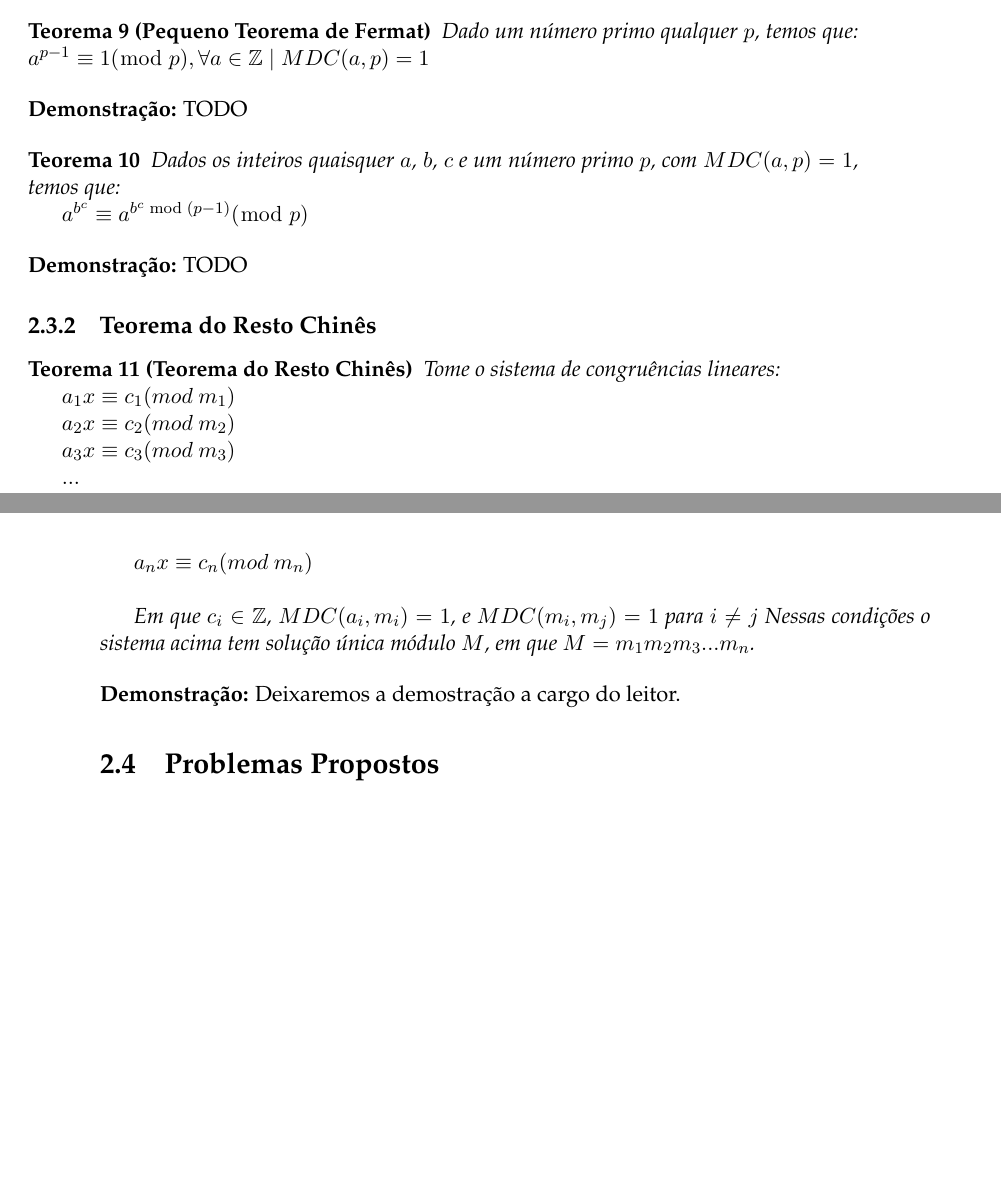
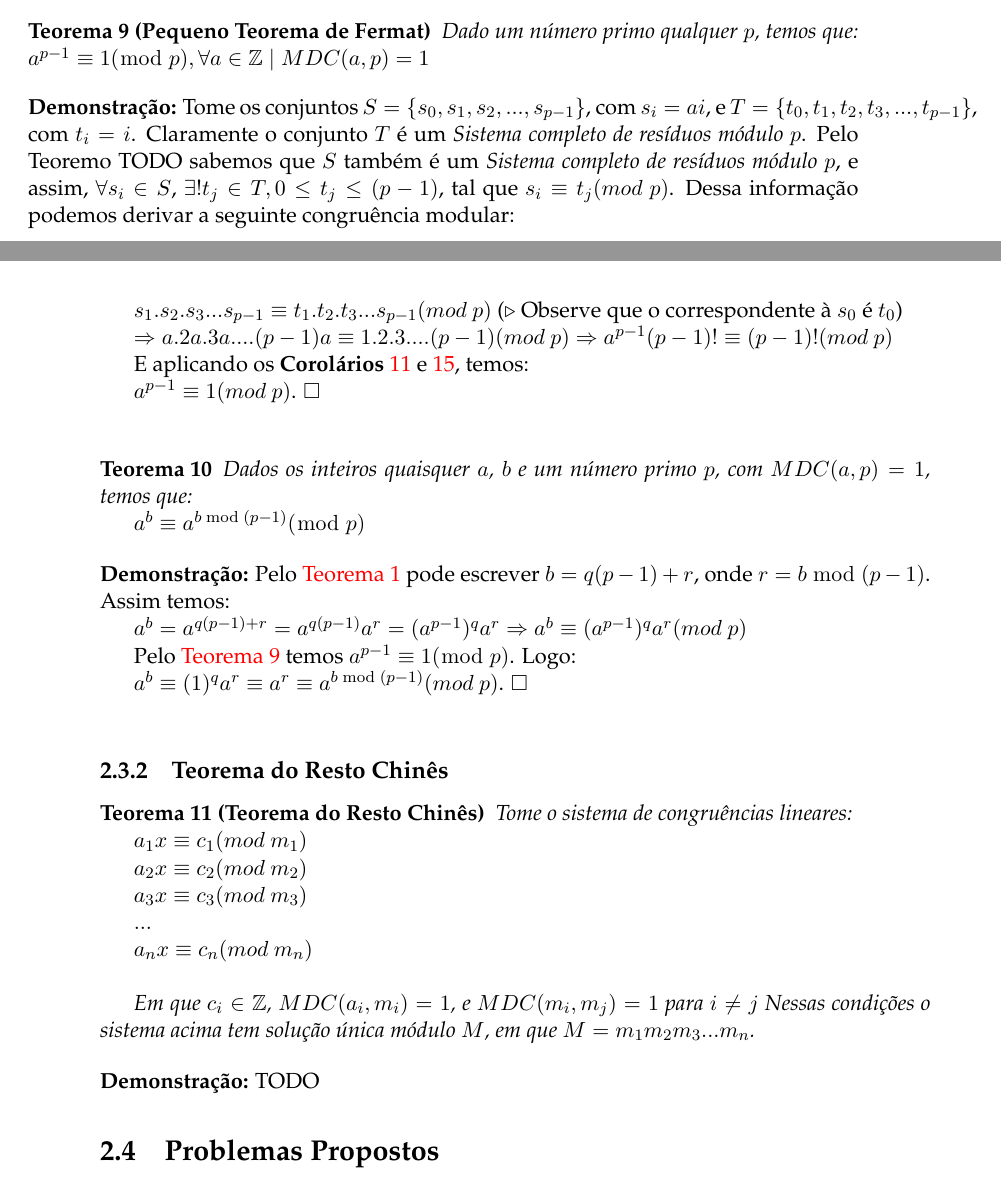
Before and after one commit to AntonioRoberto/monografia, a LaTeX thesis (main.tex, which reads Chapters/Chapter2.tex): two parts of pages 26 and 27 of 41, joined at a grey line, cut so that both start at the same text, the shorter picture padded with empty space. Compiled offline with pdfLaTeX.

Commit message:
proof Fermat's theorem

```diff
--- a/Chapters/Chapter2.tex
+++ b/Chapters/Chapter2.tex
@@ -131,17 +146,36 @@ Dado um número primo qualquer $p$, temos que:
 $a^{p-1} \equiv 1 (\bmod$ $p), \forall a \in \mathbb{Z} \mid MDC(a, p) = 1$
 \end{theorem}
 \textbf{Demonstração:}
-TODO
+Tome os conjuntos $S = \{s_0, s_1, s_2, ..., s_{p-1}\}$, com $s_i = ai$, e $T = \{t_0, t_1, t_2, t_3, ..., t_{p-1}\}$, com $t_i = i$.
+Claramente o conjunto $T$ é um \textit{Sistema completo de resíduos módulo $p$}.
+Pelo Teoremo TODO sabemos que $S$ também é um \textit{Sistema completo de resíduos módulo $p$},
+e assim, $\forall s_i\in S$, $\exists! t_j\in T, 0\leq t_j\leq(p-1)$, tal que $s_i\equiv t_j(mod$ $p)$. Dessa informação podemos derivar a seguinte congruência modular:
+
+$s_1.s_2.s_3...s_{p-1} \equiv t_1.t_2.t_3...s_{p-1} (mod$ $p)$ ($\triangleright$ Observe que o correspondente à $s_0$ é $t_0$)
+
+$\Rightarrow a.2a.3a....(p-1)a \equiv 1.2.3....(p-1) (mod$ $p) \Rightarrow a^{p-1}(p-1)! \equiv (p-1)! (mod$ $p)$
+
+E aplicando os \textbf{Corolários} \autoref{mdc_primo_fatorial} e \autoref{corolario_implicacao_mdc}, temos:
+
+$a^{p-1}\equiv 1(mod$ $p)$. $\square$
+\\
 
 
 \begin{theorem}\label{teorema_fermat_expansao}
-Dados os inteiros quaisquer $a$, $b$, $c$ e um número primo $p$, com $MDC(a, p) = 1$, temos que:
+Dados os inteiros quaisquer $a$, $b$ e um número primo $p$, com $MDC(a, p) = 1$, temos que:
 
-$a^{b^c} \equiv a^{b^c \bmod (p-1)} (\bmod$ $p)$
+$a^{b} \equiv a^{b \bmod (p-1)} (\bmod$ $p)$
 
 \end{theorem}
 \textbf{Demonstração:}
-TODO
+Pelo \autoref{algoritmo_divisao} pode escrever $b=q(p-1)+r$, onde $r=b\bmod(p-1)$. Assim temos:
+
+$a^b = a^{q(p-1)+r} = a^{q(p-1)}a^r = (a^{p-1})^qa^r \Rightarrow a^b \equiv (a^{p-1})^qa^r (mod$ $p)$
+
+Pelo \autoref{teorema_fermat} temos $a^{p-1} \equiv 1 (\bmod$ $p)$. Logo:
+
+$a^b \equiv (1)^qa^r \equiv a^r \equiv a^{b \bmod (p-1)} (mod$ $p)$. $\square$
+\\
 
 
 \subsection{Teorema do Resto Chinês}
@@ -163,7 +197,10 @@ Em que $c_i \in \mathbb{Z}$, $MDC(a_i,m_i) = 1$, e $MDC(m_i, m_j) = 1$ para $i \
 Nessas condições o sistema acima tem solução única módulo $M$, em que $M = m_1m_2m_3...m_n$.
 \end{theorem}
 \textbf{Demonstração:}
-Deixaremos a demostração a cargo do leitor.
+TODO
+
+
+
 
 %----------------------------------------------------------------------------------------
 %	SECTION
```
Also changed, not shown: Chapters/Chapter1.tex (+8 -0 lines), Chapters/Chapter3.tex (+1 -1 lines), main.pdf, Chapters/Chapter2.tex (19 more changed lines), 7 other files.
